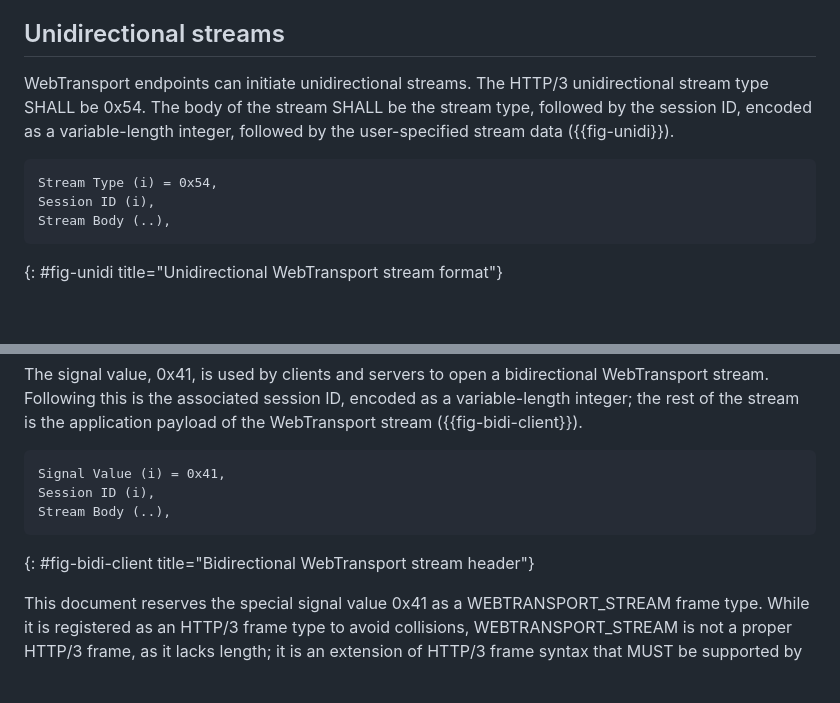
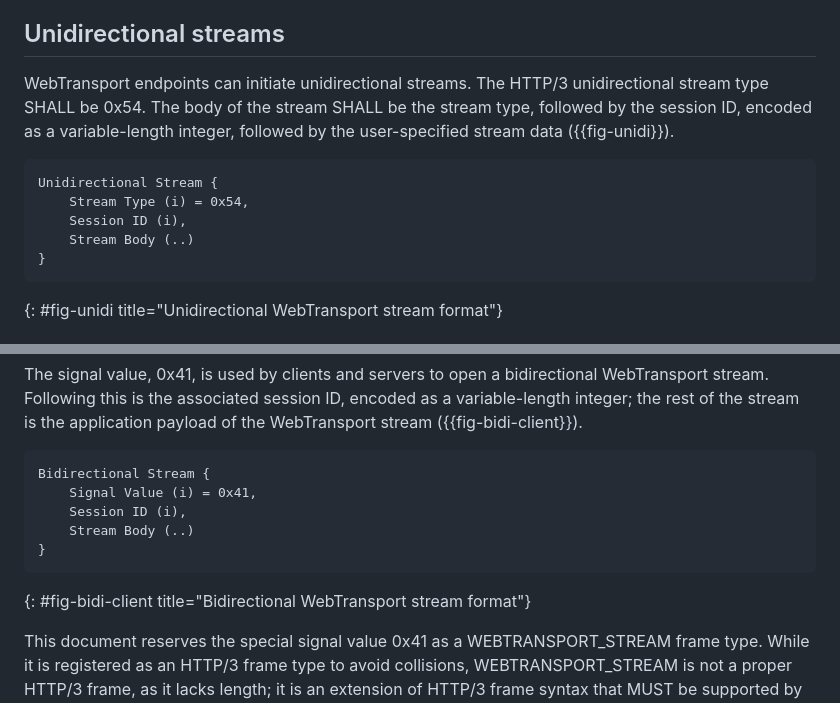
Before and after one commit to ietf-wg-webtrans/draft-ietf-webtrans-http3, a Markdown page: draft-ietf-webtrans-http3.md, 2 parts joined by grey strips. Rendered like a GitHub page; blank space fills up the shorter version.

Commit message:
Update stream format diagrams
Closes #107

```diff
--- a/draft-ietf-webtrans-http3.md
+++ b/draft-ietf-webtrans-http3.md
@@ -241,14 +241,16 @@ with an H3_ID_ERROR error code.
 ## Unidirectional streams
 
 WebTransport endpoints can initiate unidirectional streams.  The HTTP/3
-unidirectional stream type SHALL be 0x54.  The body of the stream SHALL be the stream
-type, followed by the session ID, encoded as a variable-length integer, followed
-by the user-specified stream data ({{fig-unidi}}).
+unidirectional stream type SHALL be 0x54.  The body of the stream SHALL be the
+stream type, followed by the session ID, encoded as a variable-length integer,
+followed by the user-specified stream data ({{fig-unidi}}).
 
 ~~~~~~~~~~ drawing
-Stream Type (i) = 0x54,
-Session ID (i),
-Stream Body (..),
+Unidirectional Stream {
+    Stream Type (i) = 0x54,
+    Session ID (i),
+    Stream Body (..)
+}
 ~~~~~~~~~~
 {: #fig-unidi title="Unidirectional WebTransport stream format"}
 
@@ -277,11 +279,13 @@ variable-length integer; the rest of the stream is the application payload of
 the WebTransport stream ({{fig-bidi-client}}).
 
 ~~~~~~~~~~ drawing
-Signal Value (i) = 0x41,
-Session ID (i),
-Stream Body (..),
+Bidirectional Stream {
+    Signal Value (i) = 0x41,
+    Session ID (i),
+    Stream Body (..)
+}
 ~~~~~~~~~~
-{: #fig-bidi-client title="Bidirectional WebTransport stream header"}
+{: #fig-bidi-client title="Bidirectional WebTransport stream format"}
 
 This document reserves the special signal value 0x41 as a WEBTRANSPORT_STREAM
 frame type.  While it is registered as an HTTP/3 frame type to avoid collisions,
```
Also changed, not shown: other parts of draft-ietf-webtrans-http3.md (+2 -2 lines).
